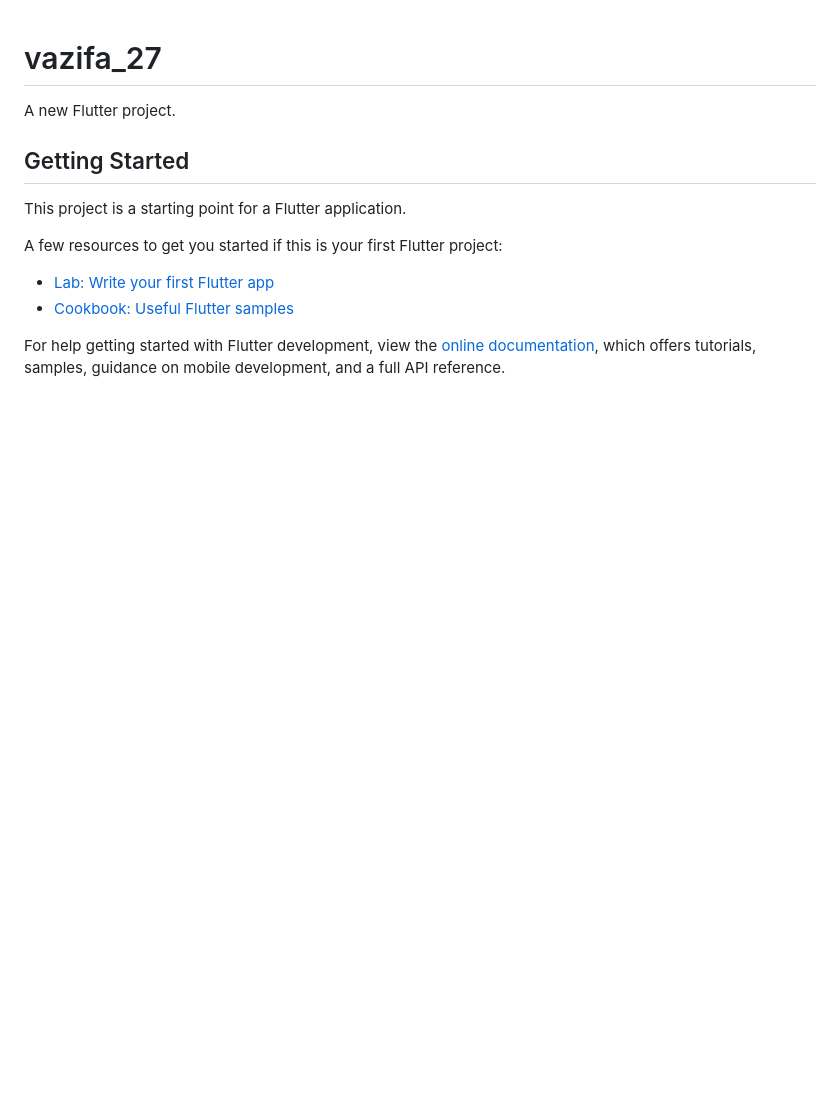
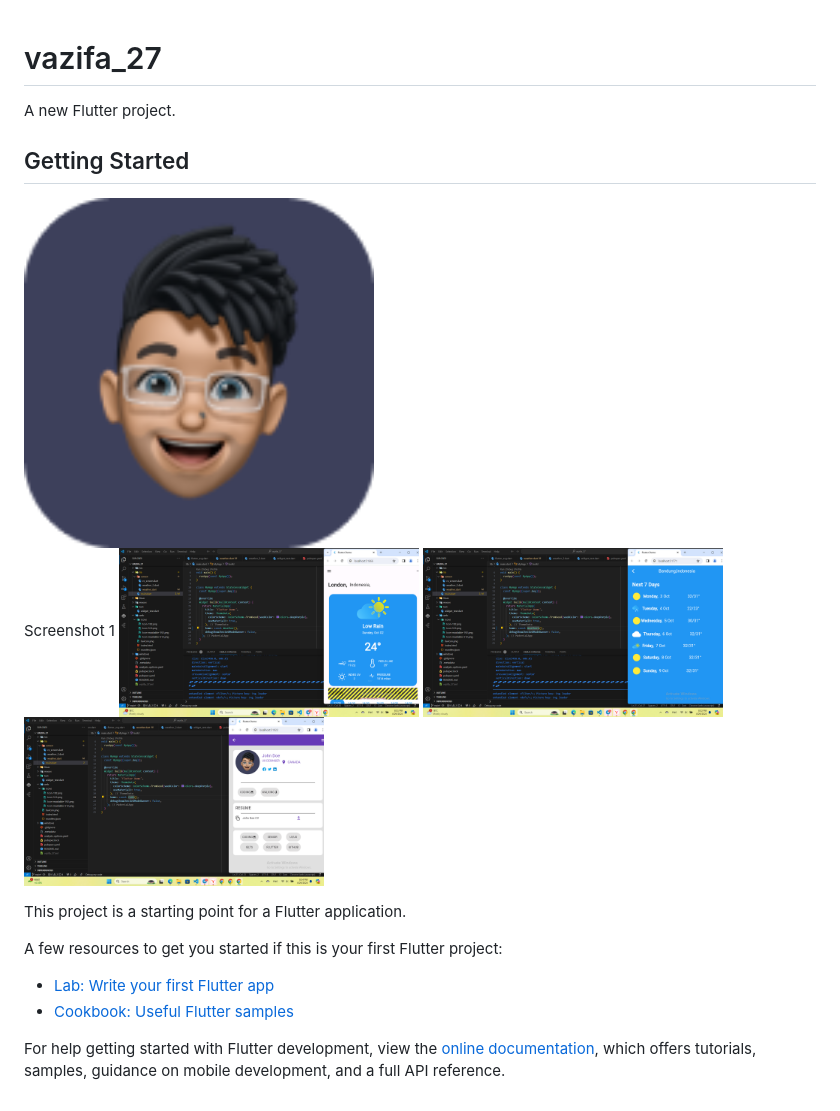
Before and after one commit to Tursunali008/vazifa_27, a Markdown page: README.md, the part around the change. Rendered like a GitHub page; pictures changed too: assets/images/cvUi.png (added), assets/images/wether.png (added), assets/images/wether_2.png (added); blank space fills up the shorter version.

```diff
--- a/README.md
+++ b/README.md
@@ -3,6 +3,12 @@
 A new Flutter project.
 
 ## Getting Started
+<img src="assets/images/image.png" width="350" title="hover text">
+
+Screenshot 1
+<img src="assets/images/wether.png" width="300">
+<img src="assets/images/wether_2.png" width="300">
+<img src="assets/images/cvUi.png" width="300">
 
 This project is a starting point for a Flutter application.
 
```
Also changed, not shown: 1 other file.
